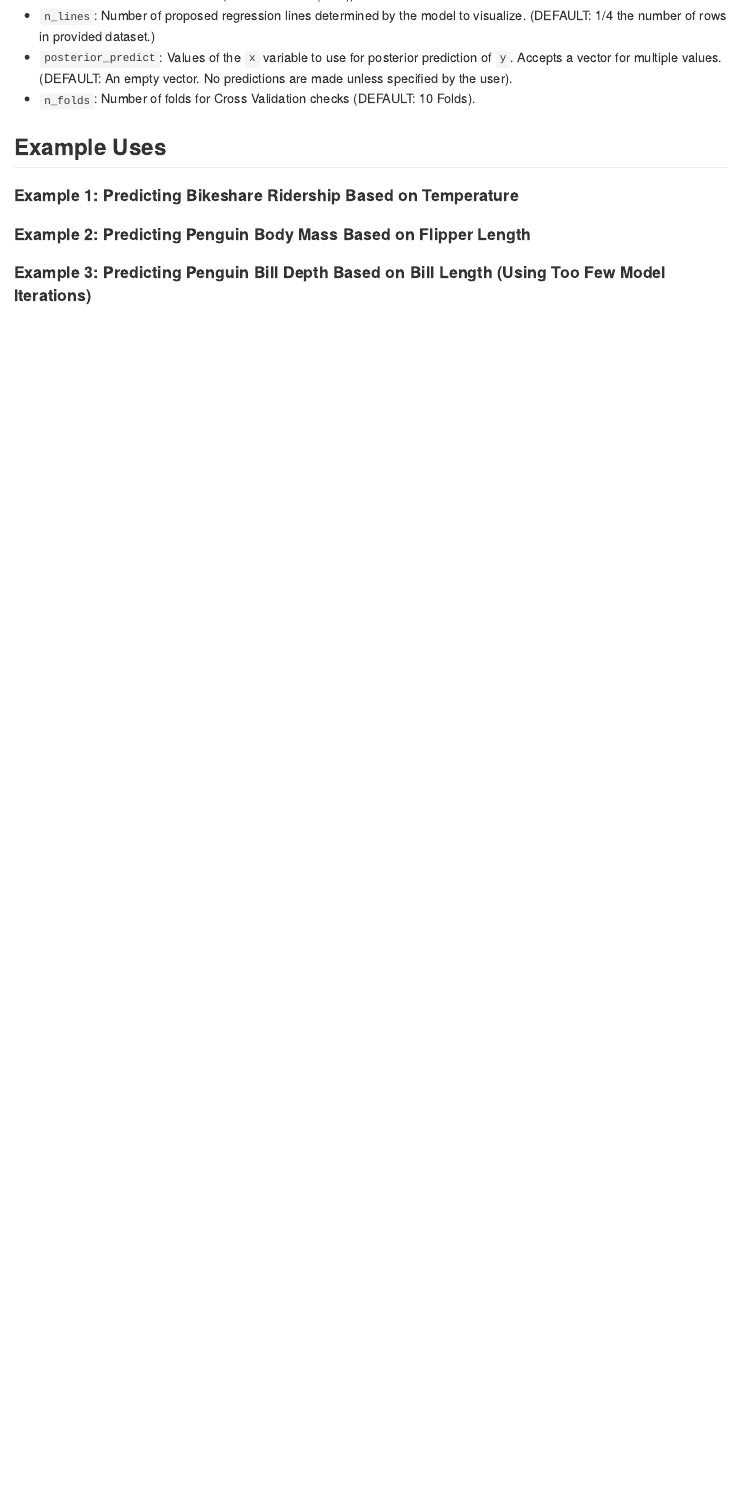
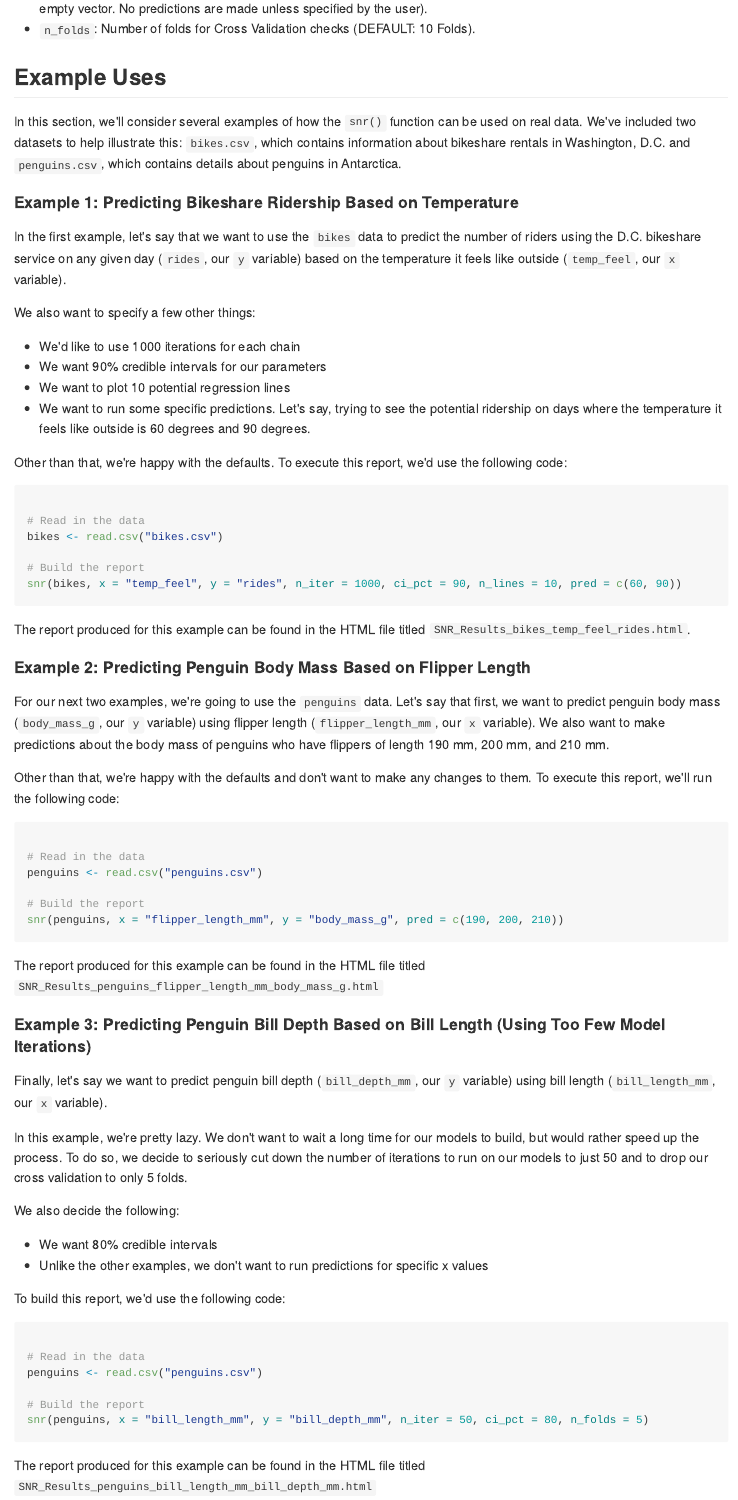
Before and after one commit to mariumtapal/bayes-regression-report, an R Markdown document (README.Rmd): the page in a window 1100 px wide, from 2340 px down before the commit and from 2420 px down after it. The pictures show the output file README.md that the author committed with the source, drawn offline in the style of GitHub.

Commit message:
added to README/examples + started hex sticker

````diff
--- a/README.Rmd
+++ b/README.Rmd
@@ -94,12 +96,76 @@ The `snr()` function is highly customizable, containing the following user-speci
 - `n_lines`: Number of proposed regression lines determined by the model to visualize. (DEFAULT: 1/4 the number of rows in provided dataset.)
-- `posterior_predict`: Values of the `x` variable to use for posterior prediction of `y`. Accepts a vector for multiple values. (DEFAULT: An empty vector. No predictions are made unless specified by the user).
+- `pred`: Values of the `x` variable to use for posterior prediction of `y`. Accepts a vector for multiple values. (DEFAULT: An empty vector. No predictions are made unless specified by the user).
 - `n_folds`: Number of folds for Cross Validation checks (DEFAULT: 10 Folds).
 
 ## Example Uses
 
+In this section, we'll consider several examples of how the `snr()` function can be used on real data. We've included two datasets to help illustrate this: `bikes.csv`, which contains information about bikeshare rentals in Washington, D.C. and `penguins.csv`, which contains details about penguins in Antarctica.
+
 #### Example 1: Predicting Bikeshare Ridership Based on Temperature
 
+In the first example, let's say that we want to use the `bikes` data to predict the number of riders using the D.C. bikeshare service on any given day (`rides`, our `y` variable) based on the temperature it feels like outside (`temp_feel`, our `x` variable).
+
+We also want to specify a few other things:
+
+* We'd like to use 1000 iterations for each chain
+* We want 90% credible intervals for our parameters
+* We want to plot 10 potential regression lines
+* We want to run some specific predictions. Let's say, trying to see the potential ridership on days where the temperature it feels like outside is 60 degrees and 90 degrees.
+
+Other than that, we're happy with the defaults. To execute this report, we'd use the following code:
+
+```{r, eval = FALSE}
+
+# Read in the data
+bikes <- read.csv("bikes.csv")
+
+# Build the report
+snr(bikes, x = "temp_feel", y = "rides", n_iter = 1000, ci_pct = 90, n_lines = 10, pred = c(60, 90))
+
+
+```
+
+The report produced for this example can be found in the HTML file titled `SNR_Results_bikes_temp_feel_rides.html`.
 
 #### Example 2: Predicting Penguin Body Mass Based on Flipper Length
 
+For our next two examples, we're going to use the `penguins` data. Let's say that first, we want to predict penguin body mass (`body_mass_g`, our `y` variable) using flipper length (`flipper_length_mm`, our `x` variable). We also want to make predictions about the body mass of penguins who have flippers of length 190 mm, 200 mm, and 210 mm.
+
+Other than that, we're happy with the defaults and don't want to make any changes to them. To execute this report, we'll run the following code:
+
+```{r, eval = FALSE}
+
+# Read in the data
+penguins <- read.csv("penguins.csv")
+
+# Build the report
+snr(penguins, x = "flipper_length_mm", y = "body_mass_g", pred = c(190, 200, 210))
+
+```
+
+The report produced for this example can be found in the HTML file titled `SNR_Results_penguins_flipper_length_mm_body_mass_g.html`
+
 #### Example 3: Predicting Penguin Bill Depth Based on Bill Length (Using Too Few Model Iterations)
+
+Finally, let's say we want to predict penguin bill depth (`bill_depth_mm`, our `y` variable) using bill length (`bill_length_mm`, our `x` variable).
+
+In this example, we're pretty lazy. We don't want to wait a long time for our models to build, but would rather speed up the process. To do so, we decide to seriously cut down the number of iterations to run on our models to just 50 and to drop our cross validation to only 5 folds.
+
+We also decide the following:
+
+* We want 80% credible intervals
+* Unlike the other examples, we don't want to run predictions for specific x values
+
+To build this report, we'd use the following code:
+
+```{r, eval = FALSE}
+
+# Read in the data
+penguins <- read.csv("penguins.csv")
+
+# Build the report
+snr(penguins, x = "bill_length_mm", y = "bill_depth_mm", n_iter = 50, ci_pct = 80, n_folds = 5)
+
+```
+
+The report produced for this example can be found in the HTML file titled `SNR_Results_penguins_bill_length_mm_bill_depth_mm.html`
--- a/SNR_function.R
+++ b/SNR_function.R
@@ -16,6 +16,7 @@ snr <- function(data,
     y = y,
     n_chains = n_chains,
     n_iter = n_iter*2,
+    ci_pct = ci_pct,
     n_lines = n_lines,
     pred = pred,
     n_folds = n_folds
````
Also changed, not shown: SNR_Template.Rmd (+10 -10 lines), Examples/SNR_Results_bikes_temp_feel_rides.html (added), Examples/SNR_Results_penguins_bill_length_mm_bill_depth_mm.html (added), Examples/bikes.csv (renamed from bikes.csv), Examples/penguins.csv (renamed from penguins.csv), README.md, bayes.png (added), hex.png (added), README.Rmd (10 more changed lines), 1 other file.
